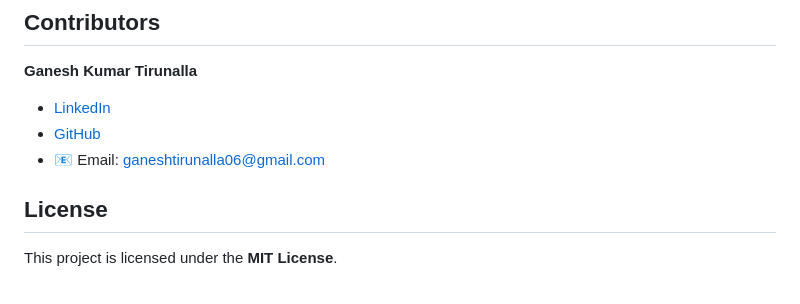
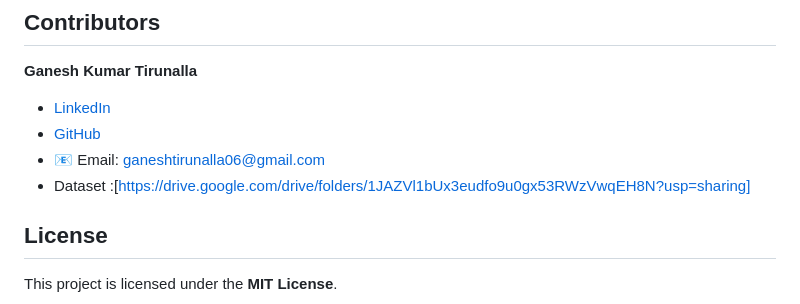
Before and after one commit to ganeshtirunalla06/Multimodal-Emotion-Understanding, a Markdown page: README.md, the part around one of its changes. Rendered like a GitHub page.

Commit message:
Update README.md
Added Dataset Drive link to Github

```diff
--- a/README.md
+++ b/README.md
@@ -121,6 +122,7 @@ pip install -r requirements.txt
 - [LinkedIn](https://www.linkedin.com/in/ganesh-kumar-tirunalla-39609024a)
 - [GitHub](https://github.com/ganeshtirunalla06)
 - 📧 Email: [ganeshtirunalla06@gmail.com](mailto:ganeshtirunalla06@gmail.com)
+- Dataset :[https://drive.google.com/drive/folders/1JAZVl1bUx3eudfo9u0gx53RWzVwqEH8N?usp=sharing]
 
 ## License
 This project is licensed under the **MIT License**.
```
Also changed, not shown: other parts of README.md (+1 -0 lines).
